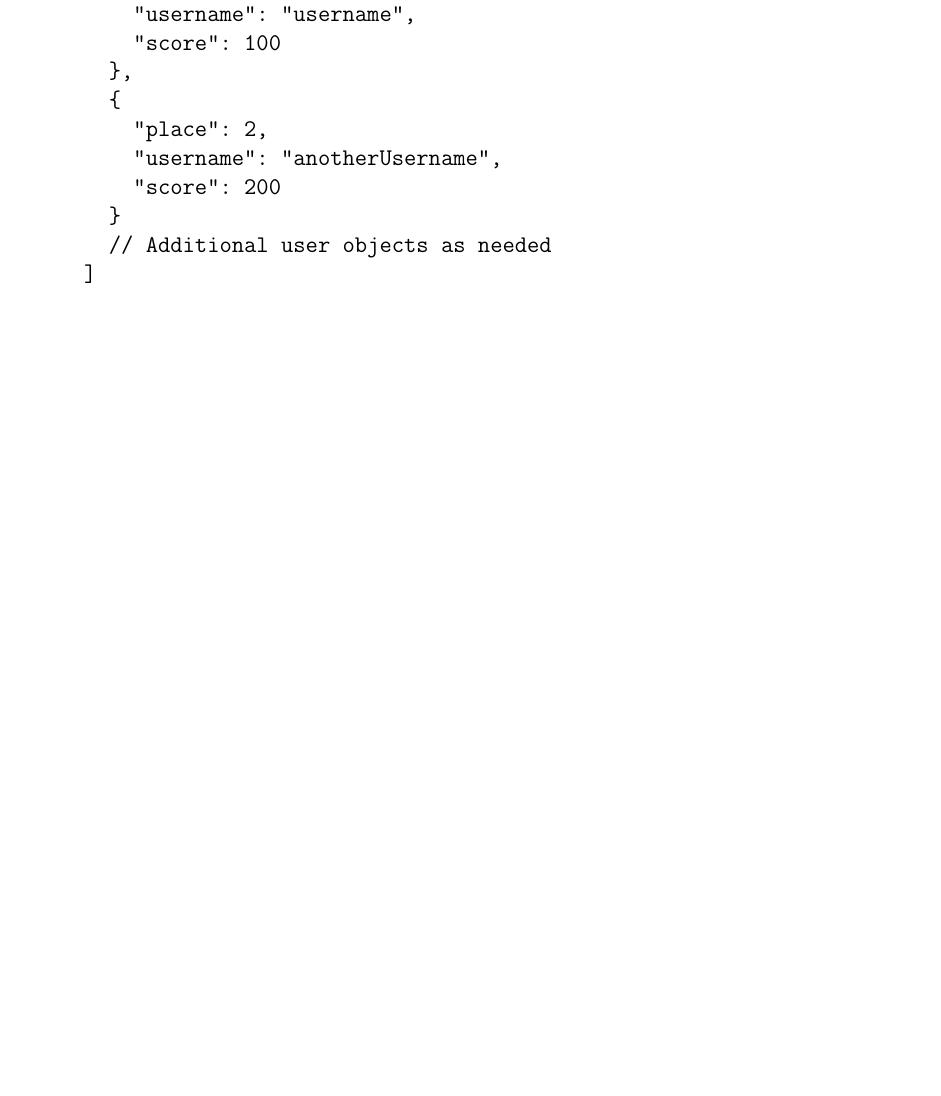
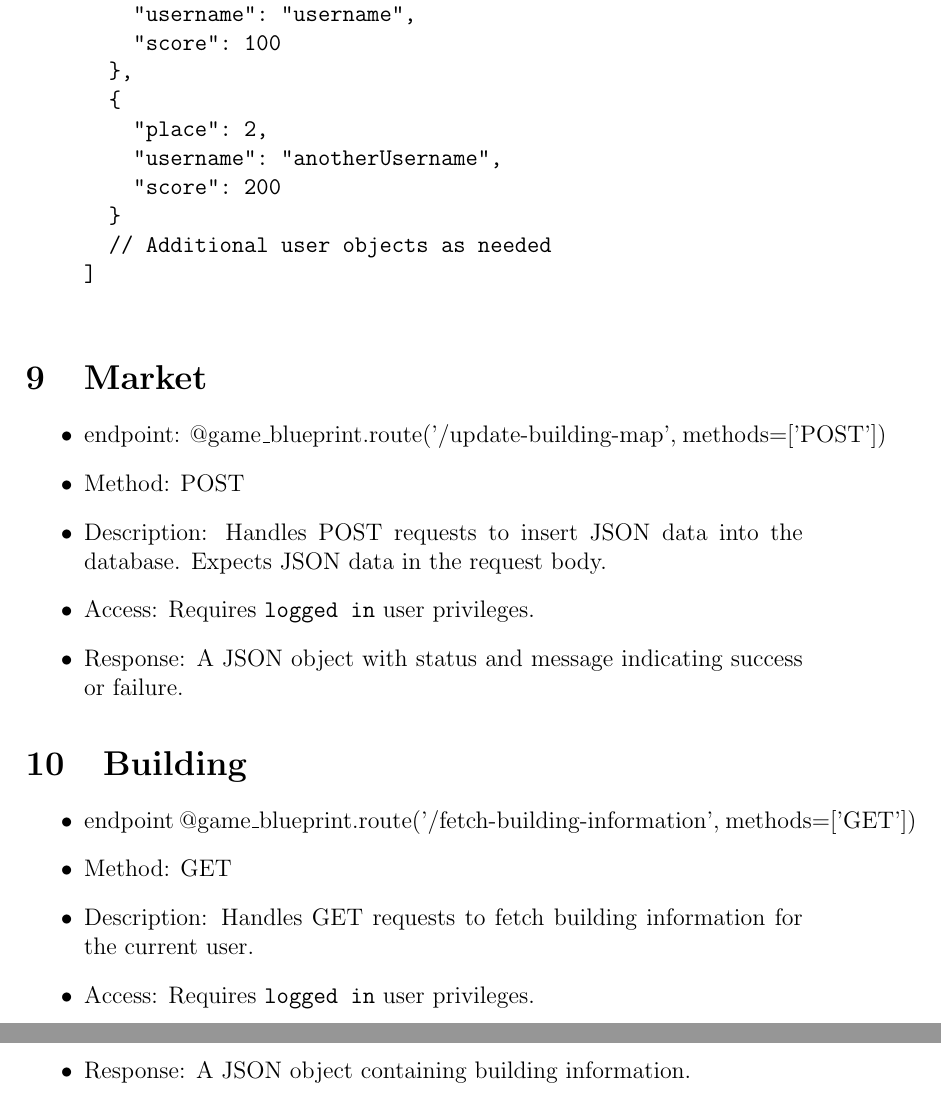
Before and after one commit to SiBMs58/FarmClash, a LaTeX document (docs/api.tex): part of page 8 of 8 before the commit and two parts of pages 8 and 9 of 9 after it, the two joined at a grey line, cut so that both start at the same text, the shorter picture padded with empty space. Compiled offline with pdfLaTeX.

Commit message:
api building and market doc

```diff
--- a/docs/api.tex
+++ b/docs/api.tex
@@ -222,4 +222,23 @@ The base URL for all API requests is \texttt{https://team3.ua-ppdb.me/api/}.
     \end{verbatim}
 \end{itemize}
 
+
+\section{Market}
+\begin{itemize}
+    \item endpoint: {@game\_blueprint.route('/update-building-map', methods=['POST'])}
+        \item{Method:} POST
+        \item{Description:} Handles POST requests to insert JSON data into the database. Expects JSON data in the request body.
+        \item {Access:} Requires \texttt{logged in} user privileges.
+        \item {Response:} A JSON object with status and message indicating success or failure.
+    \end{itemize}
+
+\section{Building}
+\begin{itemize}
+    \item endpoint {@game\_blueprint.route('/fetch-building-information', methods=['GET'])}
+        \item {Method:} GET
+        \item {Description:} Handles GET requests to fetch building information for the current user.
+        \item {Access:} Requires \texttt{logged in} user privileges.
+        \item {Response:} A JSON object containing building information.
+    \end{itemize}
+
 \end{document}
```
Also changed, not shown: docs/api.pdf.
